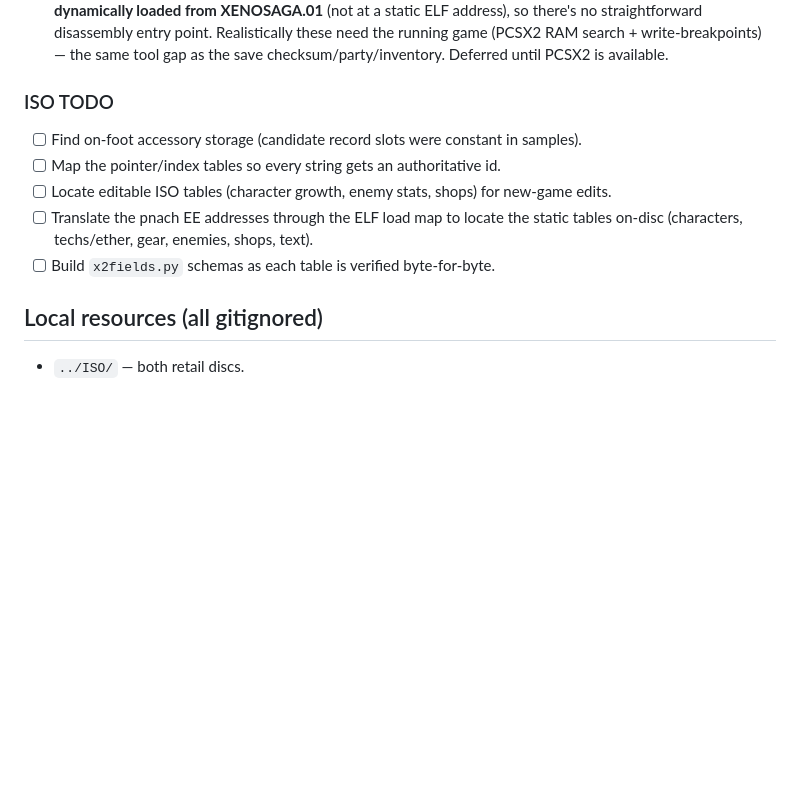
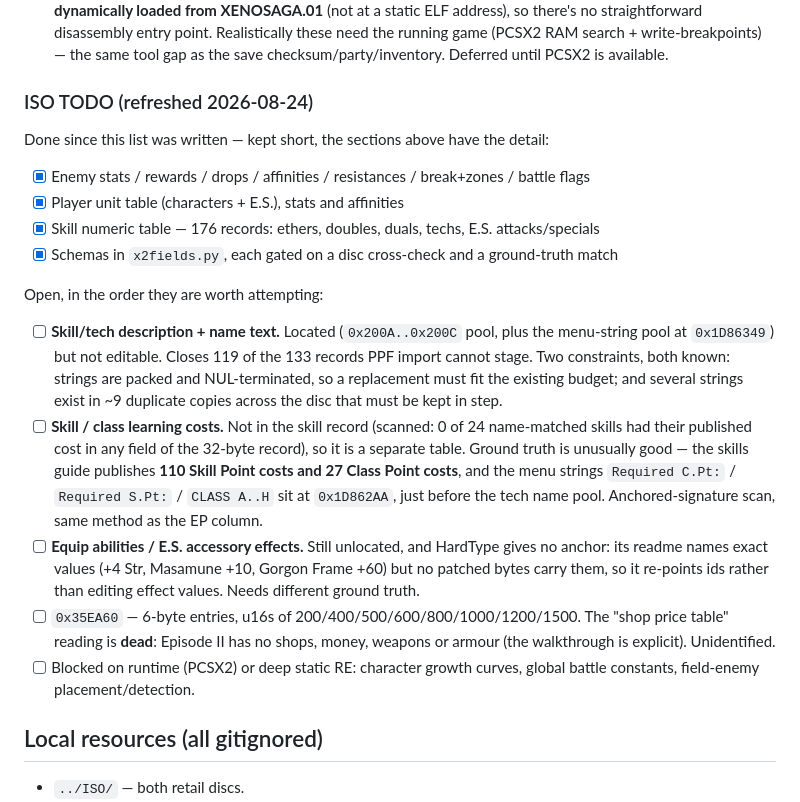
Before and after one commit to TheSparda/Xenosaga-2-Editor, a Markdown page: Editor/Xenosaga2_ISO_offsets.md, the part around the change. GitHub-like rendering; blank space fills up the shorter version.

Commit message:
Notes: refresh the ISO TODO — it listed solved tables as open
The list predated the enemy, unit and skill work and still asked for
tables that now ship, which makes it worse than no list. Solved items are
collapsed to one line each; the open ones are ordered by whether a route
actually exists.

Two entries changed status while checking. The 0x35EA60 'shop price
table' reading is dead — Episode II has no shops, money, weapons or
armour, which the walkthrough states outright, so those round u16s are
something else. And skill/class learning costs are confirmed NOT to live
in the skill record (0 of 24 name-matched skills had their published cost
in any field of the 32-byte record), so that is a separate table — with
110 published Skill Point costs and 27 Class Point costs available as
ground truth, which is a better anchor than most things here started
with.

```diff
--- a/Editor/Xenosaga2_ISO_offsets.md
+++ b/Editor/Xenosaga2_ISO_offsets.md
@@ -323,13 +323,34 @@ and shop stock/price tables are almost certainly here (or in the ELF data seg),
 Realistically these need the running game (PCSX2 RAM search + write-breakpoints) — the
 same tool gap as the save checksum/party/inventory. Deferred until PCSX2 is available.
 
-### ISO TODO
-- [ ] Find on-foot accessory storage (candidate record slots were constant in samples).
-- [ ] Map the pointer/index tables so every string gets an authoritative id.
-- [ ] Locate editable ISO tables (character growth, enemy stats, shops) for new-game edits.
-- [ ] Translate the pnach EE addresses through the ELF load map to locate the static tables
-  on-disc (characters, techs/ether, gear, enemies, shops, text).
-- [ ] Build `x2fields.py` schemas as each table is verified byte-for-byte.
+### ISO TODO (refreshed 2026-08-24)
+Done since this list was written — kept short, the sections above have the detail:
+- [x] Enemy stats / rewards / drops / affinities / resistances / break+zones / battle flags
+- [x] Player unit table (characters + E.S.), stats and affinities
+- [x] Skill numeric table — 176 records: ethers, doubles, duals, techs, E.S. attacks/specials
+- [x] Schemas in `x2fields.py`, each gated on a disc cross-check and a ground-truth match
+
+Open, in the order they are worth attempting:
+- [ ] **Skill/tech description + name text.** Located (`0x200A..0x200C` pool, plus the
+  menu-string pool at `0x1D86349`) but not editable. Closes 119 of the 133 records PPF
+  import cannot stage. Two constraints, both known: strings are packed and NUL-terminated,
+  so a replacement must fit the existing budget; and several strings exist in ~9 duplicate
+  copies across the disc that must be kept in step.
+- [ ] **Skill / class learning costs.** Not in the skill record (scanned: 0 of 24
+  name-matched skills had their published cost in any field of the 32-byte record), so it
+  is a separate table. Ground truth is unusually good — the skills guide publishes **110
+  Skill Point costs and 27 Class Point costs**, and the menu strings `Required C.Pt:` /
+  `Required S.Pt:` / `CLASS A..H` sit at `0x1D862AA`, just before the tech name pool.
+  Anchored-signature scan, same method as the EP column.
+- [ ] **Equip abilities / E.S. accessory effects.** Still unlocated, and HardType gives no
+  anchor: its readme names exact values (+4 Str, Masamune +10, Gorgon Frame +60) but no
+  patched bytes carry them, so it re-points ids rather than editing effect values. Needs
+  different ground truth.
+- [ ] `0x35EA60` — 6-byte entries, u16s of 200/400/500/600/800/1000/1200/1500. The "shop
+  price table" reading is **dead**: Episode II has no shops, money, weapons or armour (the
+  walkthrough is explicit). Unidentified.
+- [ ] Blocked on runtime (PCSX2) or deep static RE: character growth curves, global battle
+  constants, field-enemy placement/detection.
 
 ## Local resources (all gitignored)
 - `../ISO/` — both retail discs.
```
